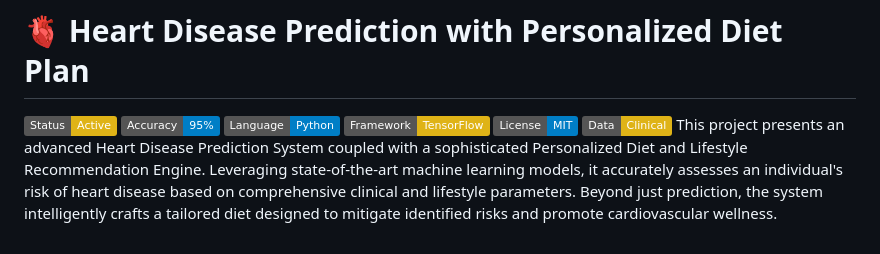
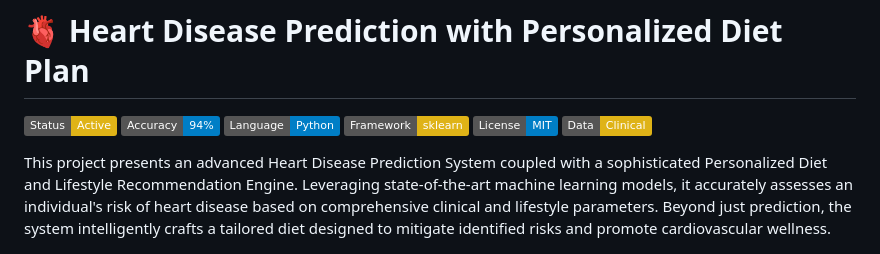
Before and after one commit to Soumen633/Heart-DiseasePrediction-With-Personalized-Diet-Plan, a Markdown page: README.md, the part around the change. Rendered like a GitHub page; badges without logos.

```diff
--- a/README.md
+++ b/README.md
@@ -1,10 +1,11 @@
 # 🫀 Heart Disease Prediction with Personalized Diet Plan
 ![Status](https://img.shields.io/badge/Status-Active-yellow)
-![Accuracy](https://img.shields.io/badge/Accuracy-95%25-blue)
+![Accuracy](https://img.shields.io/badge/Accuracy-94%25-blue)
 ![Language](https://img.shields.io/badge/Language-Python-blue)
-![Framework](https://img.shields.io/badge/Framework-TensorFlow-yellow)
+![Framework](https://img.shields.io/badge/Framework-sklearn-yellow)
 ![License](https://img.shields.io/badge/License-MIT-blue)
 ![Data](https://img.shields.io/badge/Data-Clinical-yellow)
+
 This project presents an advanced Heart Disease Prediction System coupled with a sophisticated Personalized Diet and Lifestyle Recommendation Engine. Leveraging state-of-the-art machine learning models, it accurately assesses an individual's risk of heart disease based on comprehensive clinical and lifestyle parameters. Beyond just prediction, the system intelligently crafts a tailored diet designed to mitigate identified risks and promote cardiovascular wellness.
 
 ![Project Banner](/assets/banner.jpg) <!-- Replace with your actual banner path -->
```
